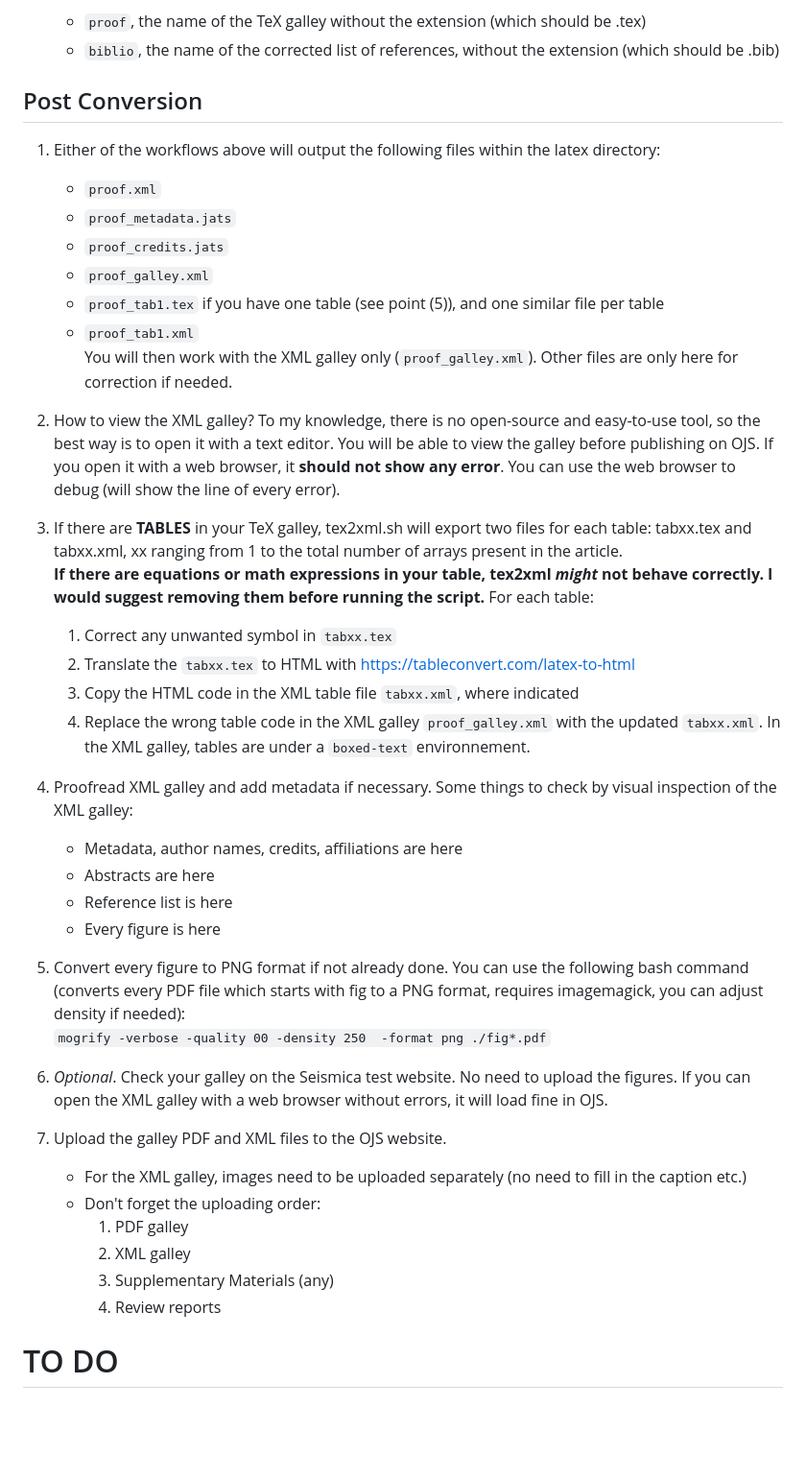
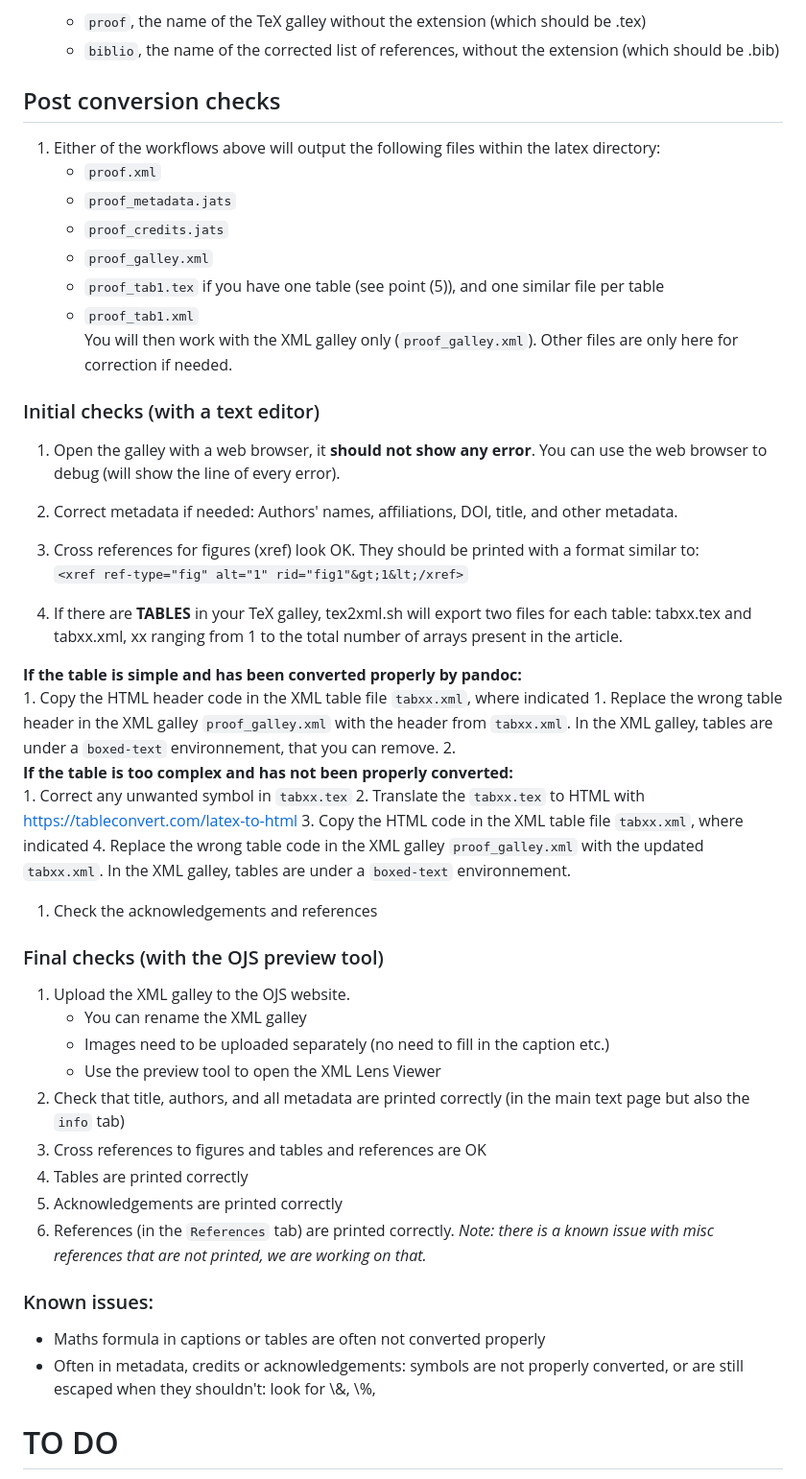
Before and after one commit to WeAreSeismica/tex2jats, a Markdown page: README.md, the part around one of its changes. Shown at 96% size. Drawn GitHub-style; blank space fills up the shorter version.

```diff
--- a/README.md
+++ b/README.md
@@ -82,7 +83,8 @@ with:
     - `proof`, the name of the TeX galley without the extension (which should be .tex)
     - `biblio`, the name of the corrected list of references, without the extension (which should be .bib)
 
-## Post Conversion
+## Post conversion checks
+
 1. Either of the workflows above will output the following files within the latex directory:
     - `proof.xml`
     - `proof_metadata.jats`
@@ -92,34 +94,44 @@ with:
     - `proof_tab1.xml`
 You will then work with the XML galley only (`proof_galley.xml`). Other files are only here for correction if needed.
 
-1. How to view the XML galley? To my knowledge, there is no open-source and easy-to-use tool, so the best way is to open it with a text editor. You will be able to view the galley before publishing on OJS. If you open it with a web browser, it **should not show any error**. You can use the web browser to debug (will show the line of every error).
+### Initial checks (with a text editor)
 
-1. If there are **TABLES** in your TeX galley, tex2xml.sh will export two files for each table: tabxx.tex and tabxx.xml, xx ranging from 1 to the total number of arrays present in the article.
-**If there are equations or math expressions in your table, tex2xml *might* not behave correctly. I would suggest removing them before running the script.**
-For each table:
+1. Open the galley with a web browser, it **should not show any error**. You can use the web browser to debug (will show the line of every error).
+
+3. Correct metadata if needed: Authors' names, affiliations, DOI, title, and other metadata.
+
+4. Cross references for figures (xref) look OK. They should be printed with a format similar to:
+    `<xref ref-type="fig" alt="1" rid="fig1"&gt;1&lt;/xref>`
+
+4. If there are **TABLES** in your TeX galley, tex2xml.sh will export two files for each table: tabxx.tex and tabxx.xml, xx ranging from 1 to the total number of arrays present in the article.
+
+**If the table is simple and has been converted properly by pandoc:**
+    1.  Copy the HTML header code in the XML table file `tabxx.xml`, where indicated
+    1.  Replace the wrong table header in the XML galley `proof_galley.xml` with the header from `tabxx.xml`. In the XML galley, tables are under a `boxed-text` environnement, that you can remove.
+    2.
+**If the table is too complex and has not been properly converted:**
     1.  Correct any unwanted symbol in `tabxx.tex`
-    1.  Translate the `tabxx.tex` to HTML with https://tableconvert.com/latex-to-html
-    1.  Copy the HTML code  in the XML table file `tabxx.xml`, where indicated
+    2.  Translate the `tabxx.tex` to HTML with https://tableconvert.com/latex-to-html
+    3.  Copy the HTML code  in the XML table file `tabxx.xml`, where indicated
     4.  Replace the wrong table code in the XML galley `proof_galley.xml` with the updated `tabxx.xml`. In the XML galley, tables are under a `boxed-text` environnement.
 
-1. Proofread XML galley and add metadata if necessary. Some things to check by visual inspection of the XML galley:
-    - Metadata, author names, credits, affiliations are here
-    - Abstracts are here
-    - Reference list is here
-    - Every figure is here
+1. Check the acknowledgements and references
 
-1. Convert every figure to PNG format if not already done. You can use the following bash command (converts every PDF file which starts with fig to a PNG format, requires imagemagick, you can adjust density if needed):
-`mogrify -verbose -quality 00 -density 250  -format png ./fig*.pdf`
+### Final checks (with the OJS preview tool)
 
-1. *Optional*. Check your galley on the Seismica test website. No need to upload the figures. If you can open the XML galley with a web browser without errors, it will load fine in OJS.
+1. Upload the XML galley to the OJS website.
+    - You can rename the XML galley
+    - Images need to be uploaded separately (no need to fill in the caption etc.)
+    - Use the preview tool to open the XML Lens Viewer
+2. Check that title, authors, and all metadata are printed correctly (in the main text page but also the `info` tab)
+3. Cross references to figures and tables and references are OK
+4. Tables are printed correctly
+5. Acknowledgements are printed correctly
+6. References (in the `References` tab) are printed correctly. *Note: there is a known issue with misc references that are not printed, we are working on that.*
 
-1. Upload the galley PDF and XML files to the OJS website.
-    - For the XML galley, images need to be uploaded separately (no need to fill in the caption etc.)
-    - Don't forget the uploading order:
-        1) PDF galley
-        2) XML galley
-        3) Supplementary Materials (any)
-        4) Review reports
+### Known issues:
+- Maths formula in captions or tables are often not converted properly
+- Often in metadata, credits or acknowledgements: symbols are not properly converted, or are still escaped when they shouldn't: look for \\&, \\%,
 
 # TO DO
 - Don't use regex, because it is unstable with XML? Oops…
```
Also changed, not shown: other parts of README.md (+12 -11 lines).
